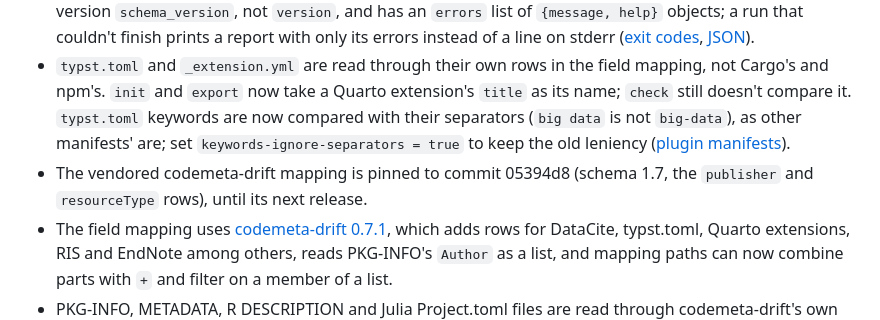
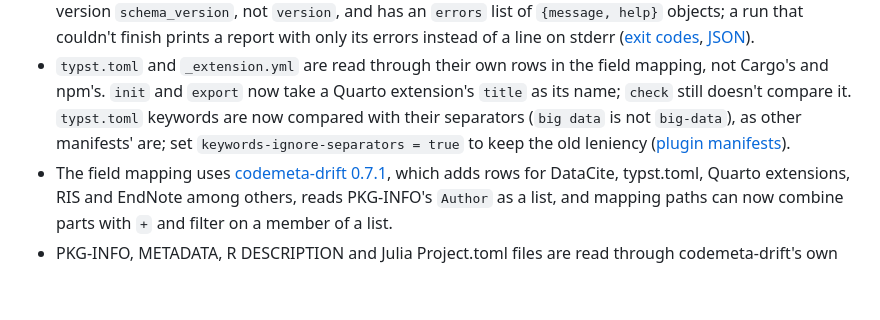
Before and after one commit to simonvanlierde/citesync, a Markdown page: CHANGELOG.md, the part around the change. GitHub-like rendering; blank space fills up the shorter version.

Commit message:
docs(changelog): drop the pre-release mapping pin line
Signed-off-by: Simon van Lierde <90462640+simonvanlierde@users.noreply.github.com>

```diff
--- a/CHANGELOG.md
+++ b/CHANGELOG.md
@@ -16,7 +16,6 @@ project adheres to [Semantic Versioning](https://semver.org/spec/v2.0.0.html).
 
 - **Breaking:** exit codes and JSON reports follow one convention across the tools: 0 done, 1 an error finding, 2 a usage error, 3 citesync couldn't run (a bad config, a missing source file), 130 interrupted with Ctrl-C. A run that couldn't run exited 2 before, the same code as a mistyped option. The `--json` report names its version `schema_version`, not `version`, and has an `errors` list of `{message, help}` objects; a run that couldn't finish prints a report with only its errors instead of a line on stderr ([exit codes](docs/check.md#findings-and-exit-codes), [JSON](docs/output.md#json)).
 - `typst.toml` and `_extension.yml` are read through their own rows in the field mapping, not Cargo's and npm's. `init` and `export` now take a Quarto extension's `title` as its name; `check` still doesn't compare it. `typst.toml` keywords are now compared with their separators (`big data` is not `big-data`), as other manifests' are; set `keywords-ignore-separators = true` to keep the old leniency ([plugin manifests](docs/formats.md#plugin-manifests)).
-- The vendored codemeta-drift mapping is pinned to commit 05394d8 (schema 1.7, the `publisher` and `resourceType` rows), until its next release.
 - The field mapping uses [codemeta-drift 0.7.1](https://github.com/simonvanlierde/codemeta-drift/releases/tag/v0.7.1), which adds rows for DataCite, typst.toml, Quarto extensions, RIS and EndNote among others, reads PKG-INFO's `Author` as a list, and mapping paths can now combine parts with `+` and filter on a member of a list.
 - PKG-INFO, METADATA, R DESCRIPTION and Julia Project.toml files are read through codemeta-drift's own rows for those formats, not reshaped into PEP 621 or CodeMeta first. What each one gives is unchanged, and `check` findings on them now carry a line number ([formats](docs/formats.md#python-distribution-metadata)).
 - The playground's input and output file lists are grouped under labelled headers, sorted by name and searchable, and **Names look right** closes the name split until the author names change ([playground](playground/README.md)).
```
